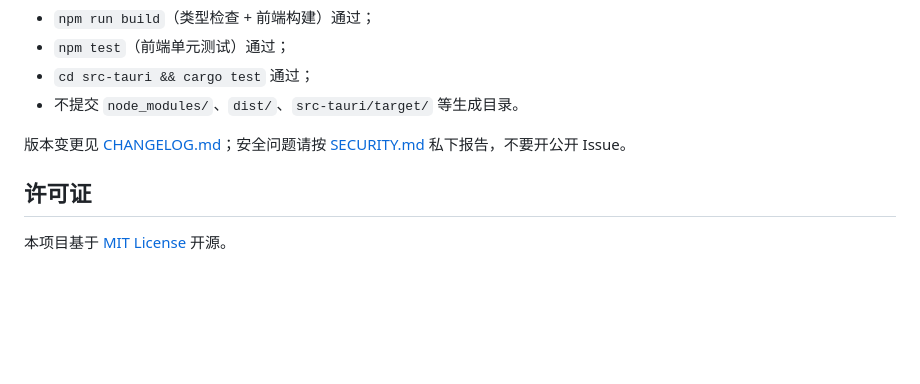
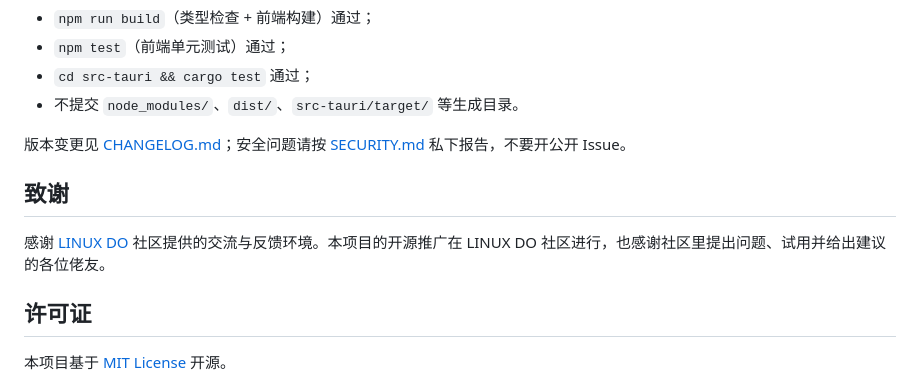
Before and after one commit to ranger1112/flashnote, a Markdown page: README.md, the part around the change. Rendered like a GitHub page; blank space fills up the shorter version.

```diff
--- a/README.md
+++ b/README.md
@@ -399,6 +399,10 @@ Windows「设置 → 应用」里卸载「FlashNote」（闪记），或运行
 
 版本变更见 [CHANGELOG.md](CHANGELOG.md)；安全问题请按 [SECURITY.md](SECURITY.md) 私下报告，不要开公开 Issue。
 
+## 致谢
+
+感谢 [LINUX DO](https://linux.do) 社区提供的交流与反馈环境。本项目的开源推广在 LINUX DO 社区进行，也感谢社区里提出问题、试用并给出建议的各位佬友。
+
 ## 许可证
 
 本项目基于 [MIT License](LICENSE) 开源。
```
Also changed, not shown: README.en.md (+4 -0 lines).
